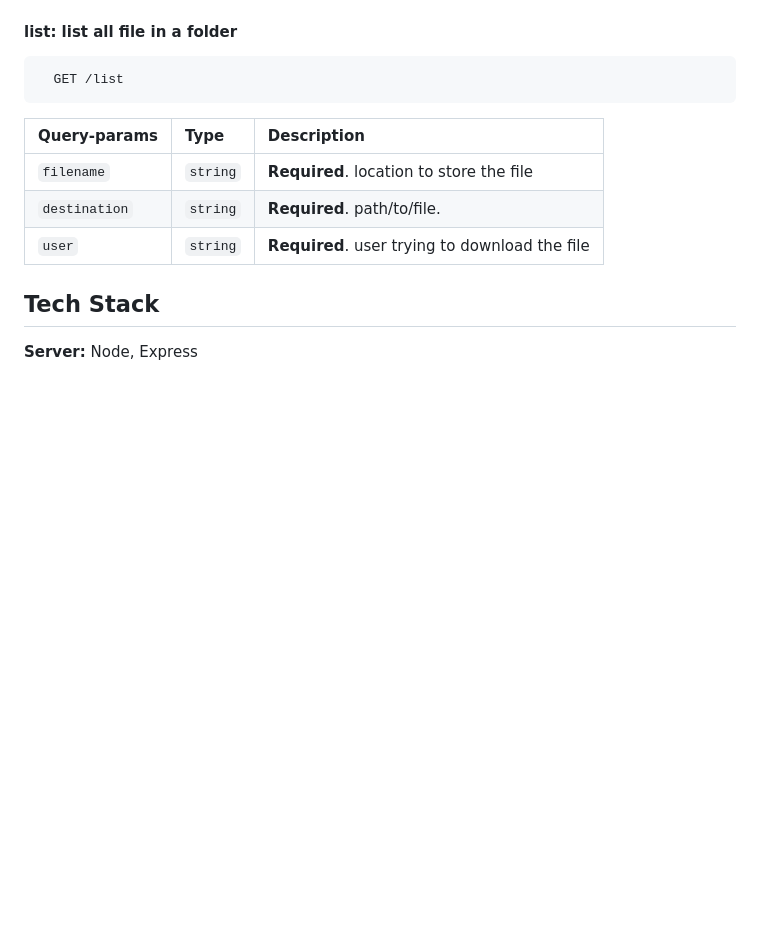
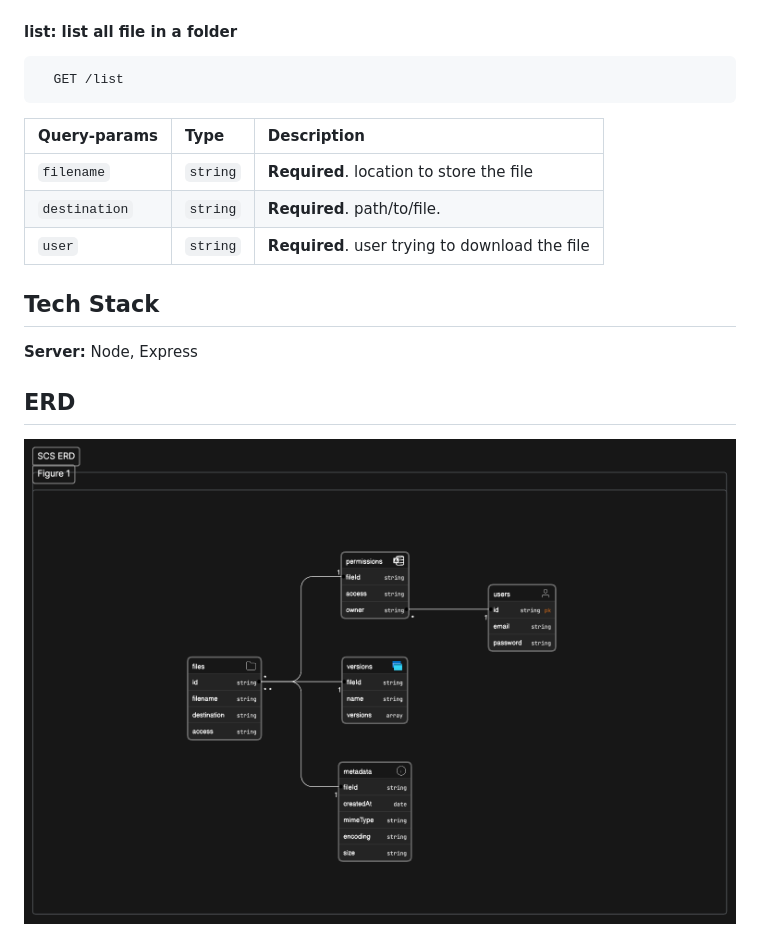
Before and after one commit to basanta101/SCS, a Markdown page: README.md, the part around the change. Rendered like a GitHub page; pictures changed too: ERD.png (added); blank space fills up the shorter version.

Commit message:
ERD added to readme

```diff
--- a/README.md
+++ b/README.md
@@ -98,3 +98,7 @@ Start the dev server
 ## Tech Stack
 
 **Server:** Node, Express
+
+
+## ERD
+<img src='./ERD.png' width='100%' height=500px>
```
